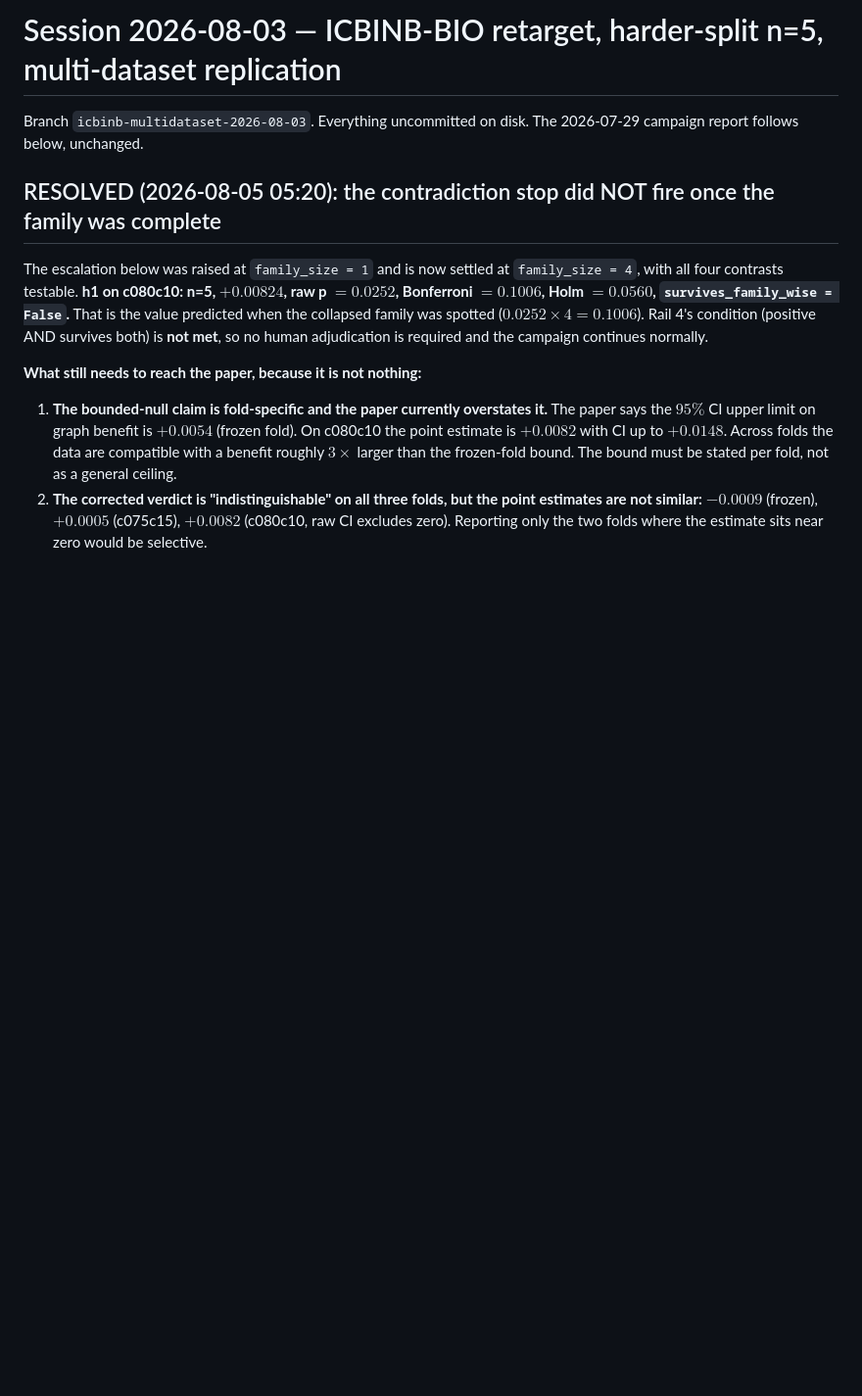
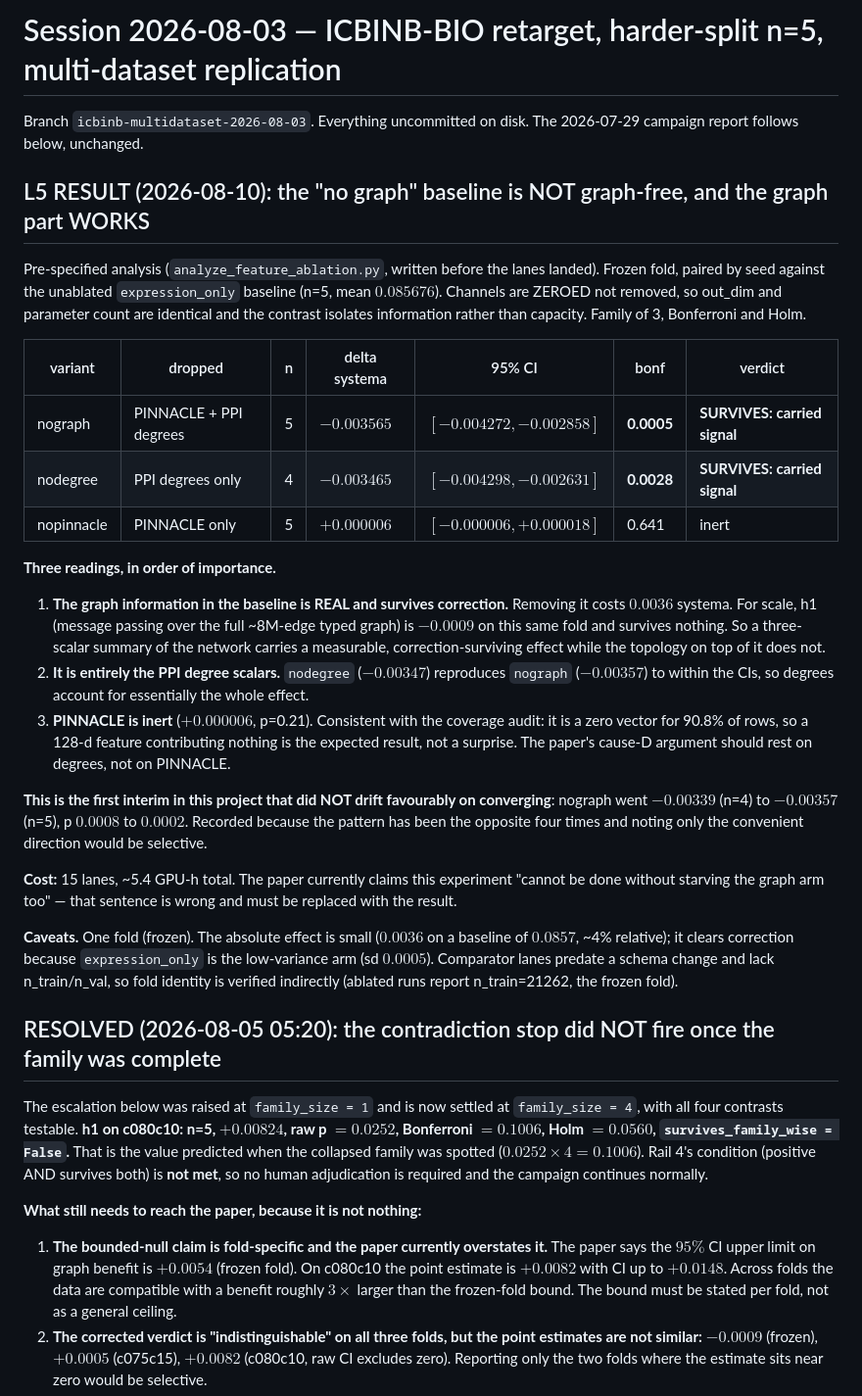
Before and after one commit to Vijayavallabh/tcell-causal-ppi, a Markdown page: RESULTS_SUMMARY.md, the part around the change. Shown at 98% size. GitHub-like rendering; blank space fills up the shorter version.

Commit message:
L5 result: the no-graph baseline is not graph-free, and its graph content survives correction
Pre-specified analysis, frozen fold, paired by seed, family of 3 with Bonferroni and Holm.

  nograph    (PINNACLE + degrees) n=5  -0.003565  bonf 0.0005  SURVIVES
  nodegree   (degrees only)       n=4  -0.003465  bonf 0.0028  SURVIVES
  nopinnacle (PINNACLE only)      n=5  +0.000006  bonf 0.641   inert

Removing the graph-derived features from the 'no graph' baseline costs 0.0036 systema and survives
family-wise correction. For scale, h1 - message passing over the full ~8M-edge typed graph - is
-0.0009 on the same fold and survives nothing. A three-scalar summary of the network carries a
measurable effect; the topology on top of it does not.

The effect is entirely the PPI degree scalars: nodegree reproduces nograph within the CIs. PINNACLE is
inert, which the coverage audit predicted since it is a zero vector for 90.8% of rows - so cause D
should rest on degrees, not on PINNACLE.

Noted explicitly: this is the first interim in this project that did NOT drift favourably on
converging (nograph -0.00339 at n=4 to -0.00357 at n=5). The pattern has been the opposite four times,
and recording only the convenient direction would be selective.

Cost 5.4 GPU-h. The paper's claim that this experiment cannot be run without starving the graph arm is
wrong and must be replaced with the result.

```diff
--- a/RESULTS_SUMMARY.md
+++ b/RESULTS_SUMMARY.md
@@ -2,6 +2,43 @@
 
 Branch `icbinb-multidataset-2026-08-03`. Everything uncommitted on disk. The 2026-07-29 campaign
 report follows below, unchanged.
+
+## L5 RESULT (2026-08-10): the "no graph" baseline is NOT graph-free, and the graph part WORKS
+
+Pre-specified analysis (`analyze_feature_ablation.py`, written before the lanes landed). Frozen fold,
+paired by seed against the unablated `expression_only` baseline (n=5, mean $0.085676$). Channels are
+ZEROED not removed, so out_dim and parameter count are identical and the contrast isolates
+information rather than capacity. Family of 3, Bonferroni and Holm.
+
+| variant | dropped | n | delta systema | 95% CI | bonf | verdict |
+|---|---|---|---|---|---|---|
+| nograph | PINNACLE + PPI degrees | 5 | $-0.003565$ | $[-0.004272,-0.002858]$ | **0.0005** | **SURVIVES: carried signal** |
+| nodegree | PPI degrees only | 4 | $-0.003465$ | $[-0.004298,-0.002631]$ | **0.0028** | **SURVIVES: carried signal** |
+| nopinnacle | PINNACLE only | 5 | $+0.000006$ | $[-0.000006,+0.000018]$ | 0.641 | inert |
+
+**Three readings, in order of importance.**
+
+1. **The graph information in the baseline is REAL and survives correction.** Removing it costs
+   $0.0036$ systema. For scale, h1 (message passing over the full ~8M-edge typed graph) is $-0.0009$
+   on this same fold and survives nothing. So a three-scalar summary of the network carries a
+   measurable, correction-surviving effect while the topology on top of it does not.
+2. **It is entirely the PPI degree scalars.** `nodegree` ($-0.00347$) reproduces `nograph`
+   ($-0.00357$) to within the CIs, so degrees account for essentially the whole effect.
+3. **PINNACLE is inert** ($+0.000006$, p=0.21). Consistent with the coverage audit: it is a zero
+   vector for 90.8% of rows, so a 128-d feature contributing nothing is the expected result, not a
+   surprise. The paper's cause-D argument should rest on degrees, not on PINNACLE.
+
+**This is the first interim in this project that did NOT drift favourably on converging**: nograph
+went $-0.00339$ (n=4) to $-0.00357$ (n=5), p $0.0008$ to $0.0002$. Recorded because the pattern has
+been the opposite four times and noting only the convenient direction would be selective.
+
+**Cost:** 15 lanes, ~5.4 GPU-h total. The paper currently claims this experiment "cannot be done
+without starving the graph arm too" — that sentence is wrong and must be replaced with the result.
+
+**Caveats.** One fold (frozen). The absolute effect is small ($0.0036$ on a baseline of $0.0857$,
+~4% relative); it clears correction because `expression_only` is the low-variance arm (sd $0.0005$).
+Comparator lanes predate a schema change and lack n_train/n_val, so fold identity is verified
+indirectly (ablated runs report n_train=21262, the frozen fold).
 
 ## RESOLVED (2026-08-05 05:20): the contradiction stop did NOT fire once the family was complete
 
```
